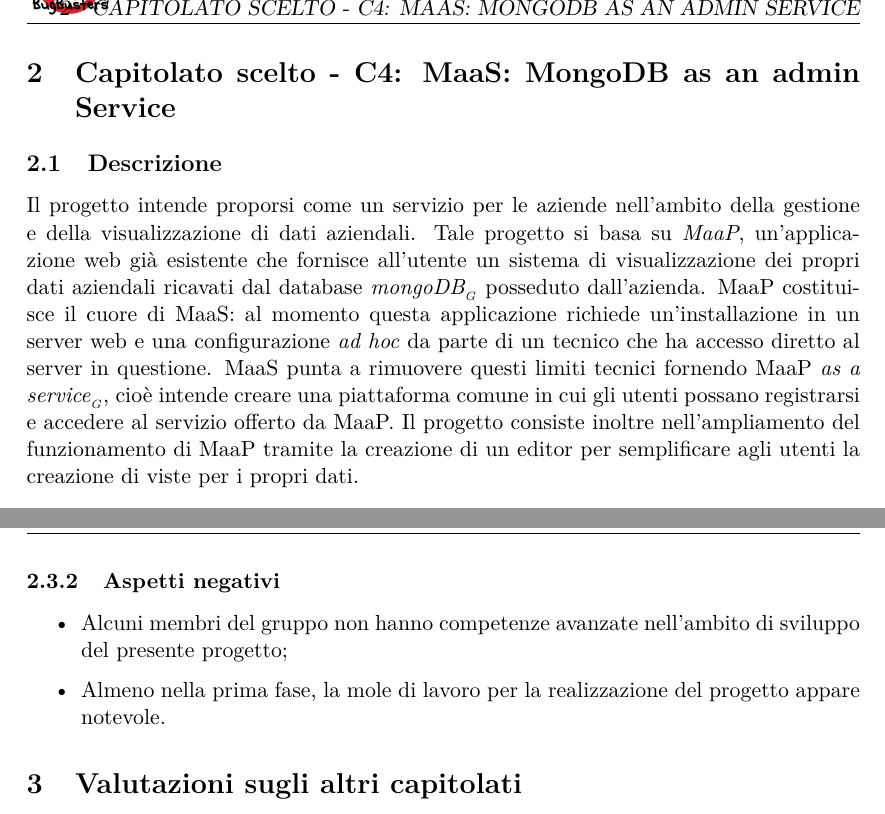
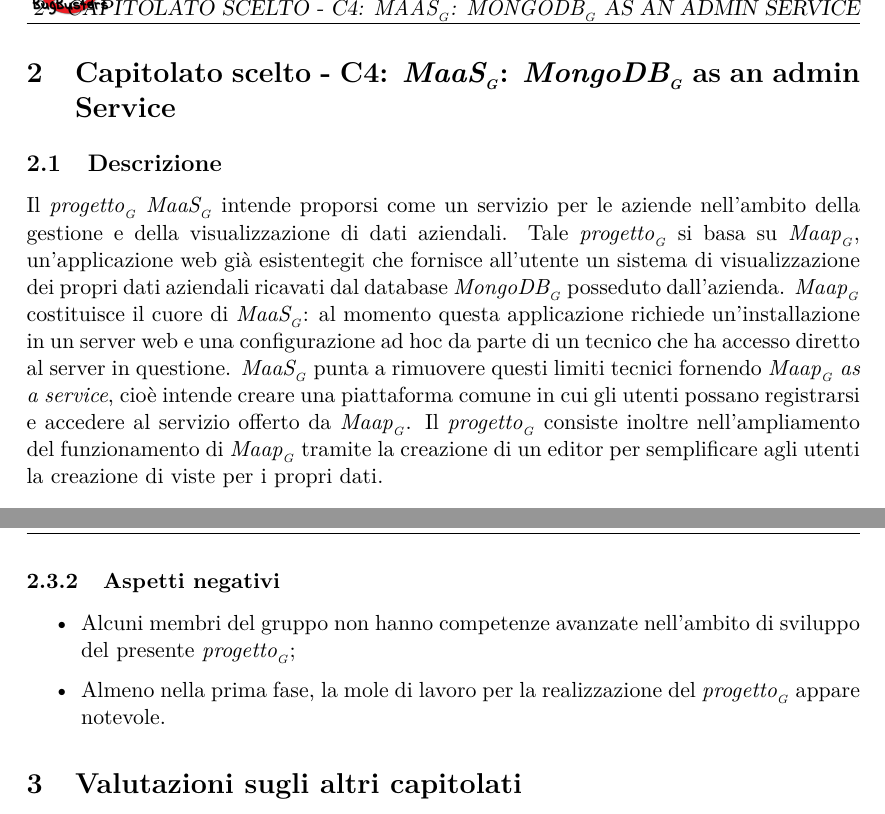
Before and after one commit to BugBusterSWE/documentation, a LaTeX document (RR/StudioDiFattibilita/main.tex, which reads RR/StudioDiFattibilita/res/sections/chosen-project.tex): two parts of pages 4 and 5 of 6, joined at a grey line, cut so that both start at the same text. Compiled offline with pdfLaTeX.

Commit message:
Added Glossary Items on Capitolato Scelto

```diff
--- a/RR/StudioDiFattibilita/res/sections/chosen-project.tex
+++ b/RR/StudioDiFattibilita/res/sections/chosen-project.tex
@@ -1,12 +1,12 @@
-\section{Capitolato scelto - C4: MaaS: MongoDB as an admin Service}
+\section{Capitolato scelto - C4: \glossaryItem{MaaS}: \glossaryItem{MongoDB} as an admin Service}
 \subsection{Descrizione}
-Il progetto intende proporsi come un servizio per le aziende nell'ambito della gestione e della visualizzazione di dati aziendali.
-Tale progetto si basa su \textit{MaaP}, un'applicazione web gi\`a esistente che fornisce all'utente un sistema di visualizzazione
-dei propri dati aziendali ricavati dal database \glossaryItem{mongoDB} posseduto dall'azienda.
-MaaP costituisce il cuore di MaaS: al momento questa applicazione richiede un'installazione in un server web e
-una configurazione \textit{ad hoc} da parte di un tecnico che ha accesso diretto al server in questione. MaaS punta a rimuovere
-questi limiti tecnici fornendo MaaP \glossaryItem{as a service}, cioè intende creare una piattaforma comune in cui gli utenti possano
-registrarsi e accedere al servizio offerto da MaaP. Il progetto consiste inoltre nell'ampliamento del funzionamento di MaaP tramite la creazione di
+Il \glossaryItem{progetto} \glossaryItem{MaaS} intende proporsi come un servizio per le aziende nell'ambito della gestione e della visualizzazione di dati aziendali.
+Tale \glossaryItem{progetto} si basa su \glossaryItem{Maap}, un'applicazione web gi\`a esistentegit  che fornisce all'utente un sistema di visualizzazione
+dei propri dati aziendali ricavati dal database \glossaryItem{MongoDB} posseduto dall'azienda.
+\glossaryItem{Maap} costituisce il cuore di \glossaryItem{MaaS}: al momento questa applicazione richiede un'installazione in un server web e
+una configurazione ad hoc da parte di un tecnico che ha accesso diretto al server in questione. \glossaryItem{MaaS} punta a rimuovere
+questi limiti tecnici fornendo \glossaryItem{Maap} \textit{as a service}, cioè intende creare una piattaforma comune in cui gli utenti possano
+registrarsi e accedere al servizio offerto da \glossaryItem{Maap}. Il \glossaryItem{progetto} consiste inoltre nell'ampliamento del funzionamento di \glossaryItem{Maap} tramite la creazione di
 un editor per semplificare agli utenti la creazione di viste per i propri dati.
 
 
@@ -37,6 +37,6 @@
 
 \subsubsection{Aspetti negativi}
 \begin{itemize}
-\item Alcuni membri del gruppo non hanno competenze avanzate nell'ambito di sviluppo del presente progetto;
-\item Almeno nella prima fase, la mole di lavoro per la realizzazione del progetto appare notevole.
+\item Alcuni membri del gruppo non hanno competenze avanzate nell'ambito di sviluppo del presente \glossaryItem{progetto};
+\item Almeno nella prima fase, la mole di lavoro per la realizzazione del \glossaryItem{progetto} appare notevole.
 \end{itemize}
```
Also changed, not shown: RR/StudioDiFattibilita/res/sections/chosen-project.tex (12 more changed lines).
